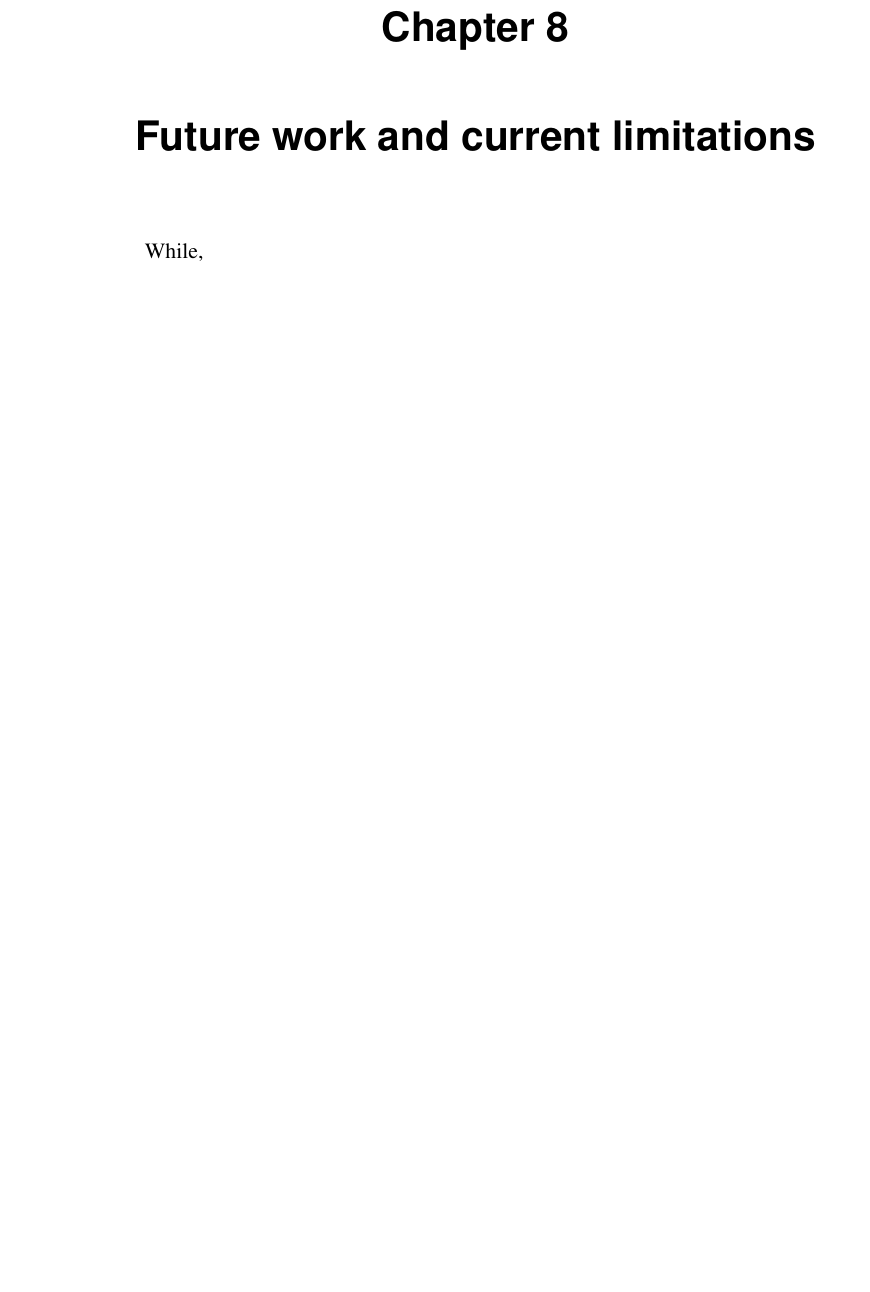
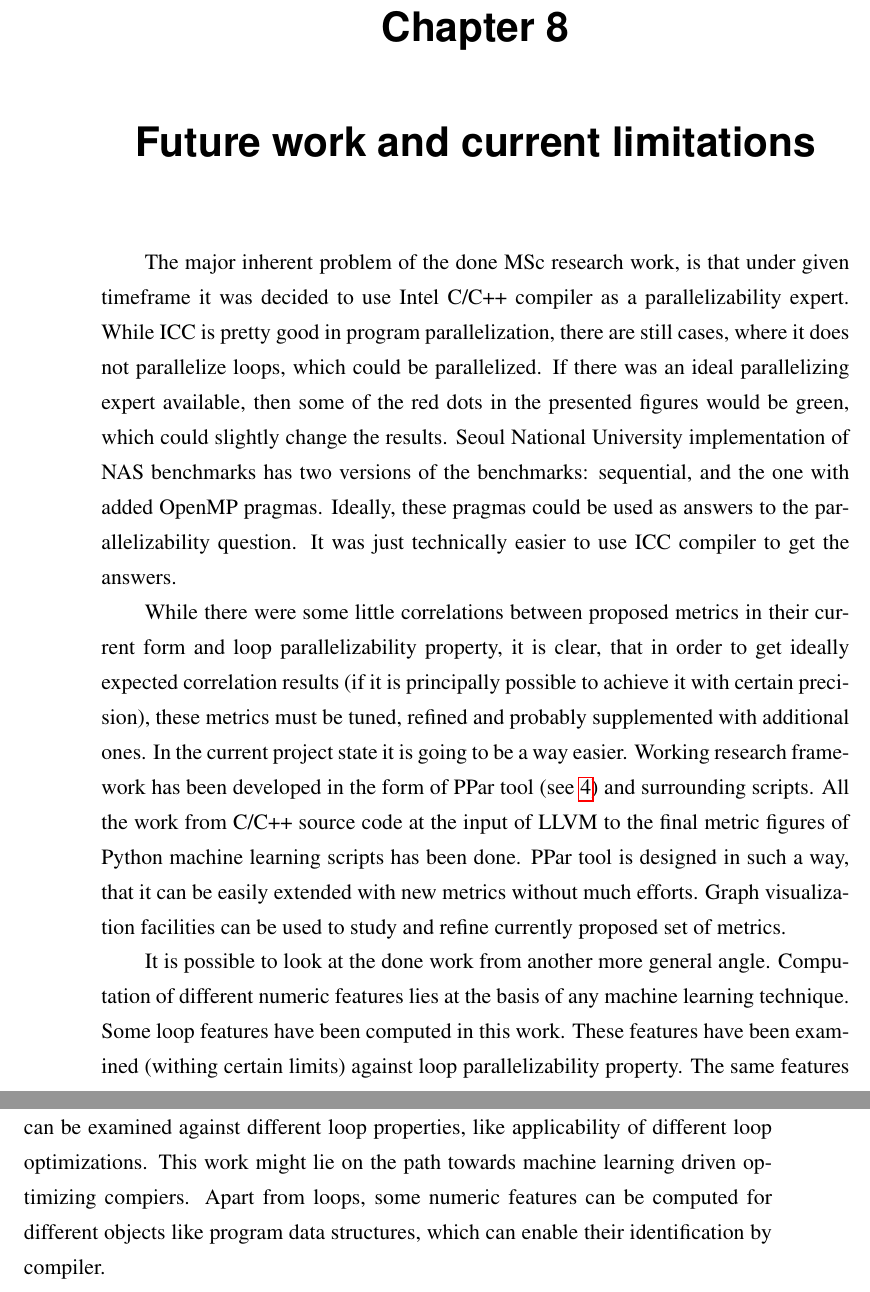
Before and after one commit to av-maramzin/MSc-by-Research-Thesis, a LaTeX thesis (dissertation.tex, which reads src/future.tex): part of page 67 of 75 before the commit and two parts of pages 67 and 68 of 75 after it, the two joined at a grey line, cut so that both start at the same text, the shorter picture padded with empty space. Compiled offline with pdfLaTeX.

Commit message:
[+] Added future work section

```diff
--- a/src/future.tex
+++ b/src/future.tex
@@ -1,3 +1,5 @@
 \chapter{Future work and current limitations}
 \label{future-work}
-\qquad While,
+\qquad The major inherent problem of the done MSc research work, is that under given timeframe it was decided to use Intel C/C++ compiler as a parallelizability expert. While ICC is pretty good in program parallelization, there are still cases, where it does not parallelize loops, which could be parallelized. If there was an ideal parallelizing expert available, then some of the red dots in the presented figures would be green, which could slightly change the results. Seoul National University implementation of NAS benchmarks has two versions of the benchmarks: sequential, and the one with added OpenMP pragmas. Ideally, these pragmas could be used as answers to the parallelizability question. It was just technically easier to use ICC compiler to get the answers.\newline
+\null\qquad While there were some little correlations between proposed metrics in their current form and loop parallelizability property, it is clear, that in order to get ideally expected correlation results (if it is principally possible to achieve it with certain precision), these metrics must be tuned, refined and probably supplemented with additional ones. In the current project state it is going to be a way easier. Working research framework has been developed in the form of PPar tool (see \ref{ppar-tool}) and surrounding scripts. All the work from C/C++ source code at the input of LLVM to the final metric figures of Python machine learning scripts has been done. PPar tool is designed in such a way, that it can be easily extended with new metrics without much efforts. Graph visualization facilities can be used to study and refine currently proposed set of metrics.\newline
+\null\qquad It is possible to look at the done work from another more general angle. Computation of different numeric features lies at the basis of any machine learning technique. Some loop features have been computed in this work. These features have been examined (withing certain limits) against loop parallelizability property. The same features can be examined against different loop properties, like applicability of different loop optimizations. This work might lie on the path towards machine learning driven optimizing compiers. Apart from loops, some numeric features can be computed for different objects like program data structures, which can enable their identification by compiler.
```
Also changed, not shown: dissertation.pdf.
